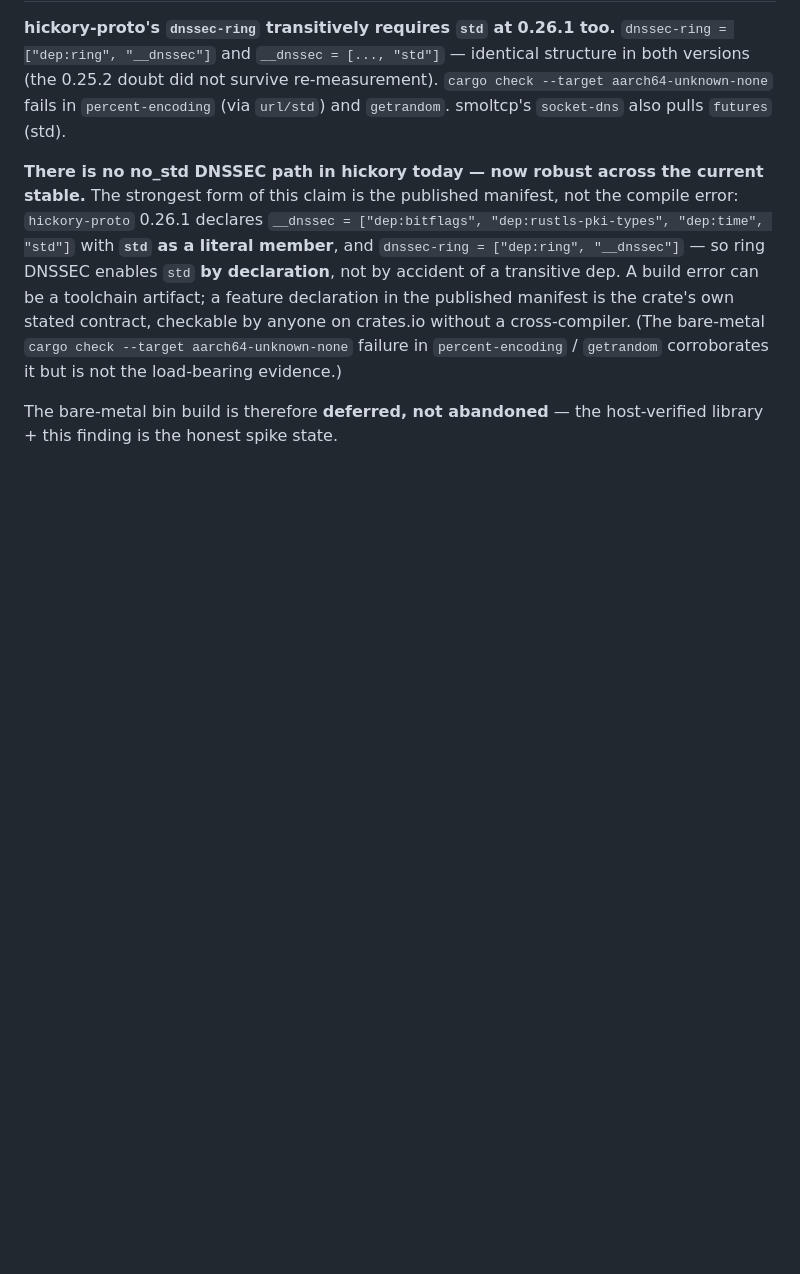
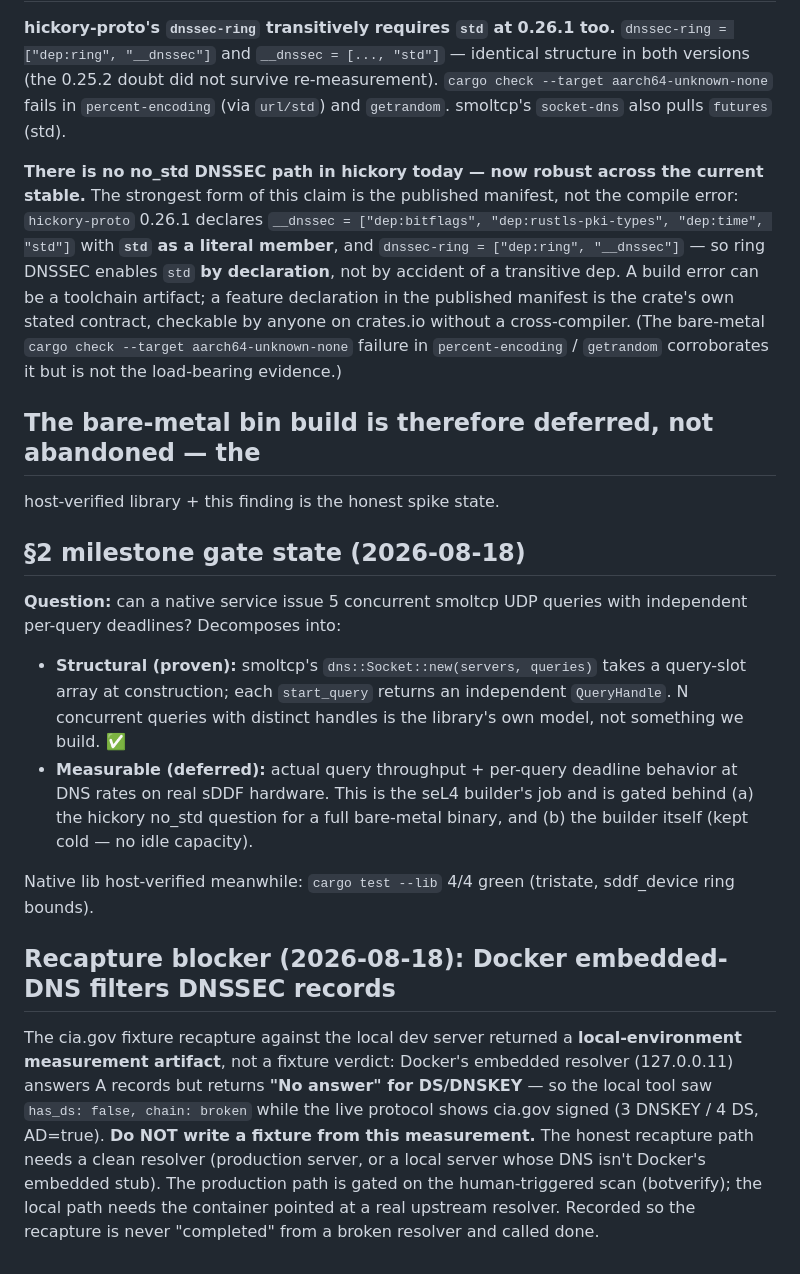
Before and after one commit to IT-Help-San-Diego/resolution-scope, a Markdown page: docs/BUILD-STATE.md, the part around the change. Rendered like a GitHub page; blank space fills up the shorter version.

Commit message:
docs: §2 gate state (structural proven / measurable deferred) + recapture blocker
§2 milestone gate decomposed honestly: the STRUCTURAL half is proven by
smoltcp's own model (dns::Socket takes a query-slot array, start_query returns
independent QueryHandles); the MEASURABLE half (throughput + per-query
deadline behavior at DNS rates on real sDDF hardware) is the seL4 builder's
job, gated behind the hickory no_std question + the cold builder.

Recapture blocker recorded, not papered over: the cia.gov fixture recapture
against the local dev server hit a Docker embedded-DNS artifact — 127.0.0.11
answers A records but returns 'No answer' for DS/DNSKEY, so the local tool
saw has_ds:false/broken while live shows cia.gov signed (3 DNSKEY/4 DS,
AD=true). Do NOT write a fixture from that measurement. The honest recapture
needs a clean resolver (production, or a local server off Docker's embedded
stub). Recorded so it is never 'completed' from a broken resolver.

```diff
--- a/docs/BUILD-STATE.md
+++ b/docs/BUILD-STATE.md
@@ -106,5 +106,36 @@ checkable by anyone on crates.io without a cross-compiler. (The bare-metal
 `cargo check --target aarch64-unknown-none` failure in `percent-encoding` /
 `getrandom` corroborates it but is not the load-bearing evidence.)
 
-The bare-metal bin build is therefore **deferred, not abandoned** — the
+## The bare-metal bin build is therefore **deferred, not abandoned** — the
 host-verified library + this finding is the honest spike state.
+
+## §2 milestone gate state (2026-08-18)
+
+**Question:** can a native service issue 5 concurrent smoltcp UDP queries with
+independent per-query deadlines? Decomposes into:
+
+- **Structural (proven):** smoltcp's `dns::Socket::new(servers, queries)`
+  takes a query-slot array at construction; each `start_query` returns an
+  independent `QueryHandle`. N concurrent queries with distinct handles is the
+  library's own model, not something we build. ✅
+- **Measurable (deferred):** actual query throughput + per-query deadline
+  behavior at DNS rates on real sDDF hardware. This is the seL4 builder's job
+  and is gated behind (a) the hickory no_std question for a full bare-metal
+  binary, and (b) the builder itself (kept cold — no idle capacity).
+
+Native lib host-verified meanwhile: `cargo test --lib` 4/4 green (tristate,
+sddf_device ring bounds).
+
+## Recapture blocker (2026-08-18): Docker embedded-DNS filters DNSSEC records
+
+The cia.gov fixture recapture against the local dev server returned a
+**local-environment measurement artifact**, not a fixture verdict: Docker's
+embedded resolver (127.0.0.11) answers A records but returns **"No answer" for
+DS/DNSKEY** — so the local tool saw `has_ds: false, chain: broken` while the
+live protocol shows cia.gov signed (3 DNSKEY / 4 DS, AD=true). **Do NOT write
+a fixture from this measurement.** The honest recapture path needs a clean
+resolver (production server, or a local server whose DNS isn't Docker's
+embedded stub). The production path is gated on the human-triggered scan
+(botverify); the local path needs the container pointed at a real upstream
+resolver. Recorded so the recapture is never "completed" from a broken
+resolver and called done.
```
